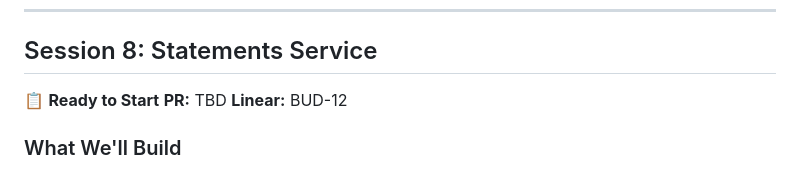
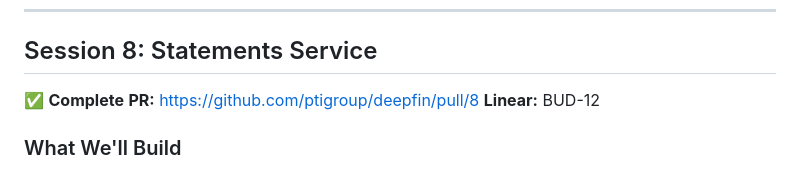
Before and after one commit to ptigroup/deepfin, a Markdown page: JOURNEY.md, the part around the change. Rendered like a GitHub page.

Commit message:
Update JOURNEY.md with Session 8 PR link

```diff
--- a/JOURNEY.md
+++ b/JOURNEY.md
@@ -957,8 +957,8 @@ alembic/versions/XXX_statements_tables.py
 
 ## Session 8: Statements Service
 
-📋 **Ready to Start**
-**PR:** TBD
+✅ **Complete**
+**PR:** https://github.com/ptigroup/deepfin/pull/8
 **Linear:** BUD-12
 
 ### What We'll Build
```
